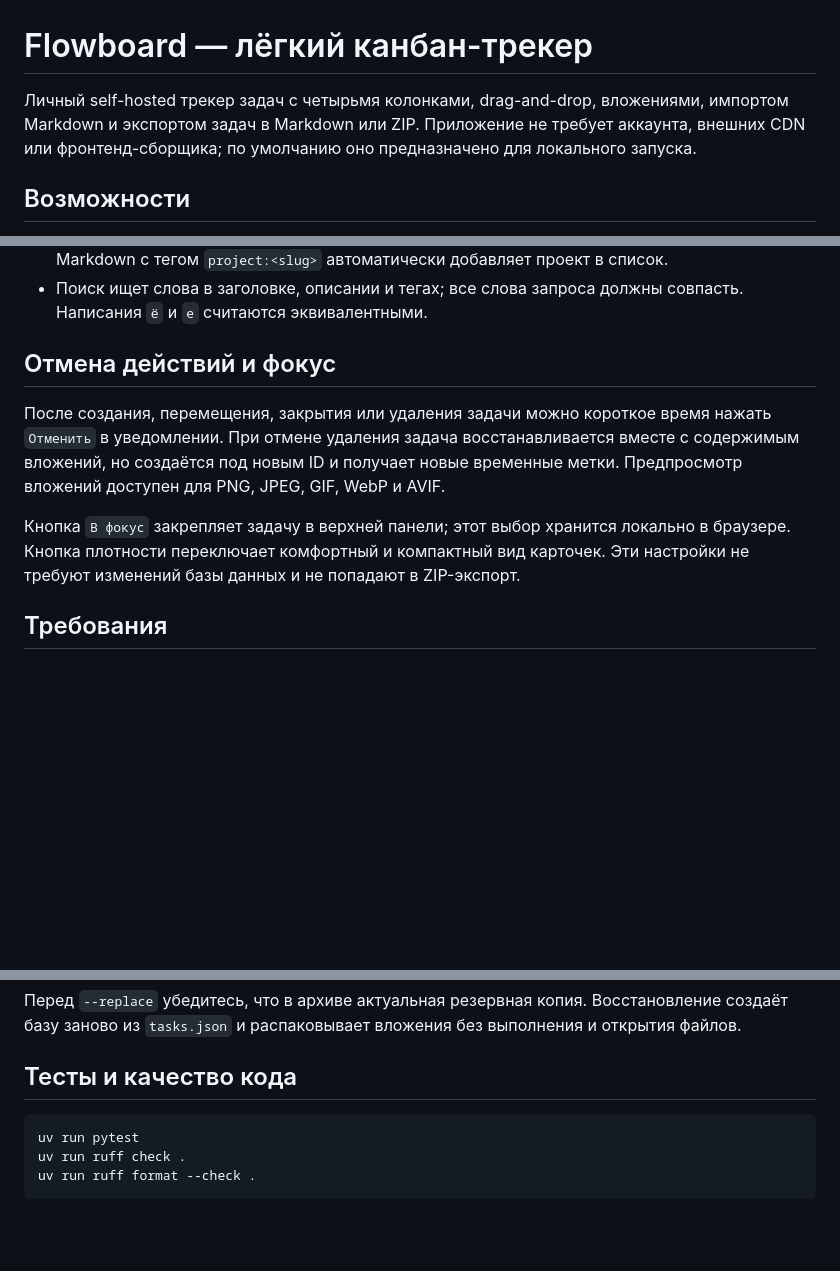
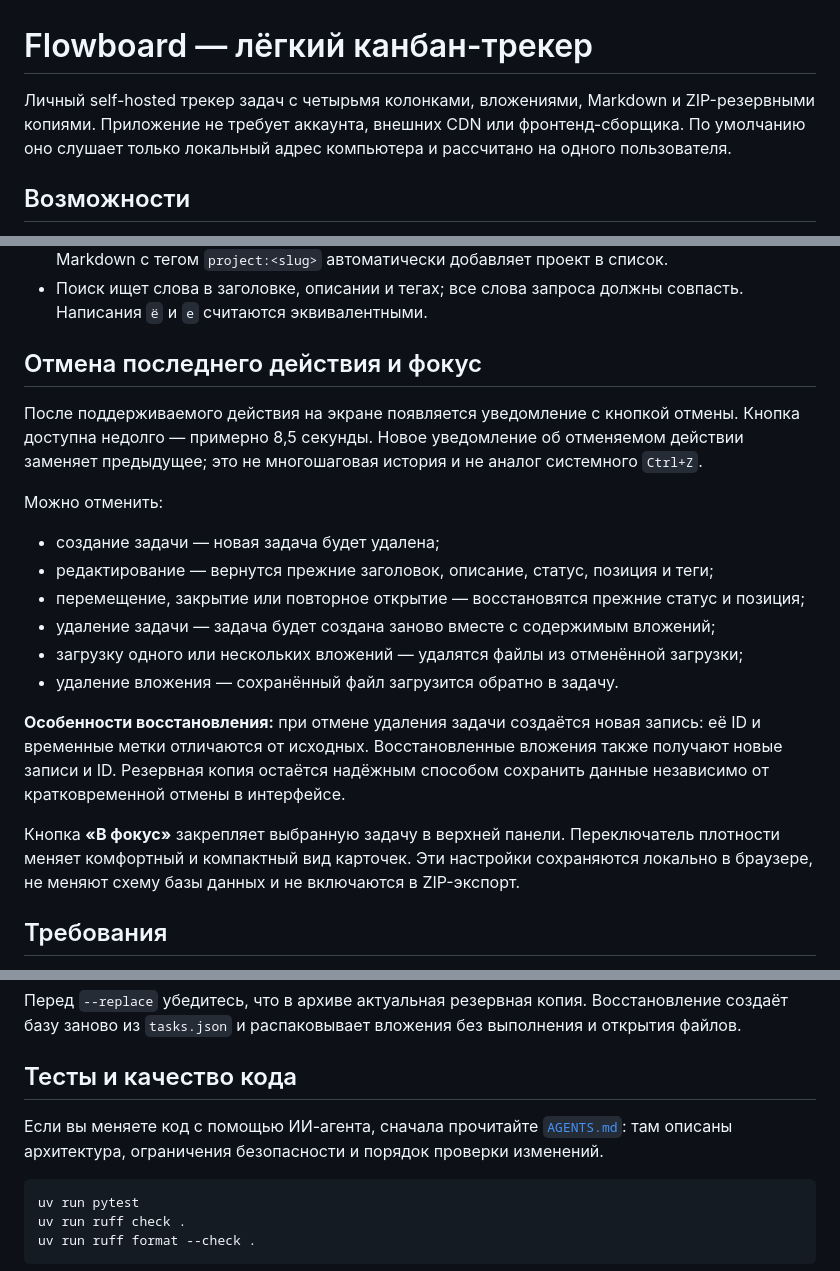
Before and after one commit to Wwwoper/flowboard, a Markdown page: README.md, 3 parts joined by grey strips. Drawn GitHub-style; blank space fills up the shorter version.

Commit message:
Update user and agent instructions

````diff
--- a/README.md
+++ b/README.md
@@ -1,6 +1,6 @@
 # Flowboard — лёгкий канбан-трекер
 
-Личный self-hosted трекер задач с четырьмя колонками, drag-and-drop, вложениями, импортом Markdown и экспортом задач в Markdown или ZIP. Приложение не требует аккаунта, внешних CDN или фронтенд-сборщика; по умолчанию оно предназначено для локального запуска.
+Личный self-hosted трекер задач с четырьмя колонками, вложениями, Markdown и ZIP-резервными копиями. Приложение не требует аккаунта, внешних CDN или фронтенд-сборщика. По умолчанию оно слушает только локальный адрес компьютера и рассчитано на одного пользователя.
 
 ## Возможности
 
@@ -31,11 +53,22 @@ Flowboard не заводит отдельные записи проектов:
 - `⌘/Ctrl + Shift + P` открывает палитру быстрого переключения проекта. Импортированный Markdown с тегом `project:<slug>` автоматически добавляет проект в список.
 - Поиск ищет слова в заголовке, описании и тегах; все слова запроса должны совпасть. Написания `ё` и `е` считаются эквивалентными.
 
-## Отмена действий и фокус
+## Отмена последнего действия и фокус
 
-После создания, перемещения, закрытия или удаления задачи можно короткое время нажать `Отменить` в уведомлении. При отмене удаления задача восстанавливается вместе с содержимым вложений, но создаётся под новым ID и получает новые временные метки. Предпросмотр вложений доступен для PNG, JPEG, GIF, WebP и AVIF.
+После поддерживаемого действия на экране появляется уведомление с кнопкой отмены. Кнопка доступна недолго — примерно 8,5 секунды. Новое уведомление об отменяемом действии заменяет предыдущее; это не многошаговая история и не аналог системного `Ctrl+Z`.
 
-Кнопка `В фокус` закрепляет задачу в верхней панели; этот выбор хранится локально в браузере. Кнопка плотности переключает комфортный и компактный вид карточек. Эти настройки не требуют изменений базы данных и не попадают в ZIP-экспорт.
+Можно отменить:
+
+- создание задачи — новая задача будет удалена;
+- редактирование — вернутся прежние заголовок, описание, статус, позиция и теги;
+- перемещение, закрытие или повторное открытие — восстановятся прежние статус и позиция;
+- удаление задачи — задача будет создана заново вместе с содержимым вложений;
+- загрузку одного или нескольких вложений — удалятся файлы из отменённой загрузки;
+- удаление вложения — сохранённый файл загрузится обратно в задачу.
+
+**Особенности восстановления:** при отмене удаления задачи создаётся новая запись: её ID и временные метки отличаются от исходных. Восстановленные вложения также получают новые записи и ID. Резервная копия остаётся надёжным способом сохранить данные независимо от кратковременной отмены в интерфейсе.
+
+Кнопка **«В фокус»** закрепляет выбранную задачу в верхней панели. Переключатель плотности меняет комфортный и компактный вид карточек. Эти настройки сохраняются локально в браузере, не меняют схему базы данных и не включаются в ZIP-экспорт.
 
 ## Требования
 
@@ -123,6 +156,8 @@ uv run python -m app.restore backup.zip --data-dir ./data --replace
 
 ## Тесты и качество кода
 
+Если вы меняете код с помощью ИИ-агента, сначала прочитайте [`AGENTS.md`](AGENTS.md): там описаны архитектура, ограничения безопасности и порядок проверки изменений.
+
 ```bash
 uv run pytest
 uv run ruff check .
````
Also changed, not shown: other parts of README.md (+26 -3 lines), AGENTS.md (added, +59 -0 lines).
